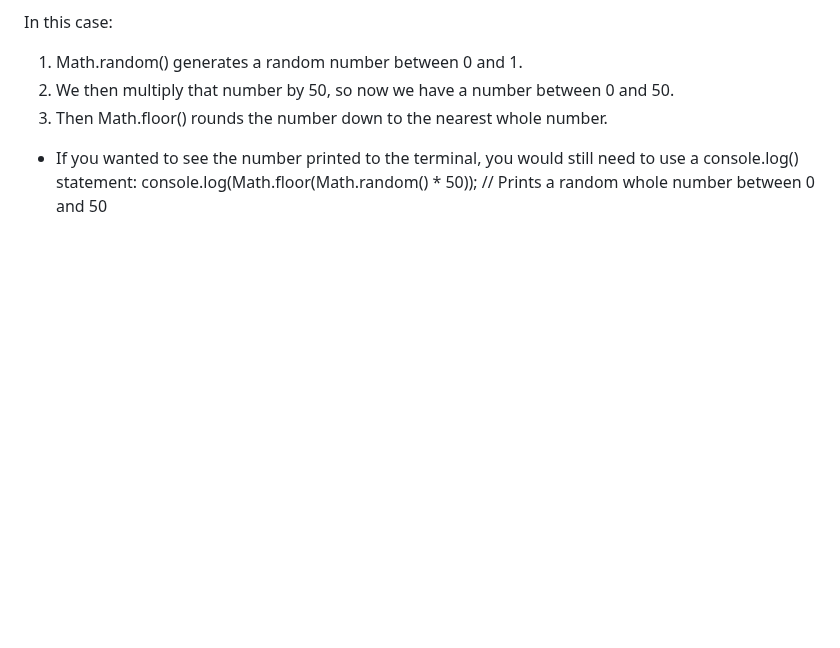
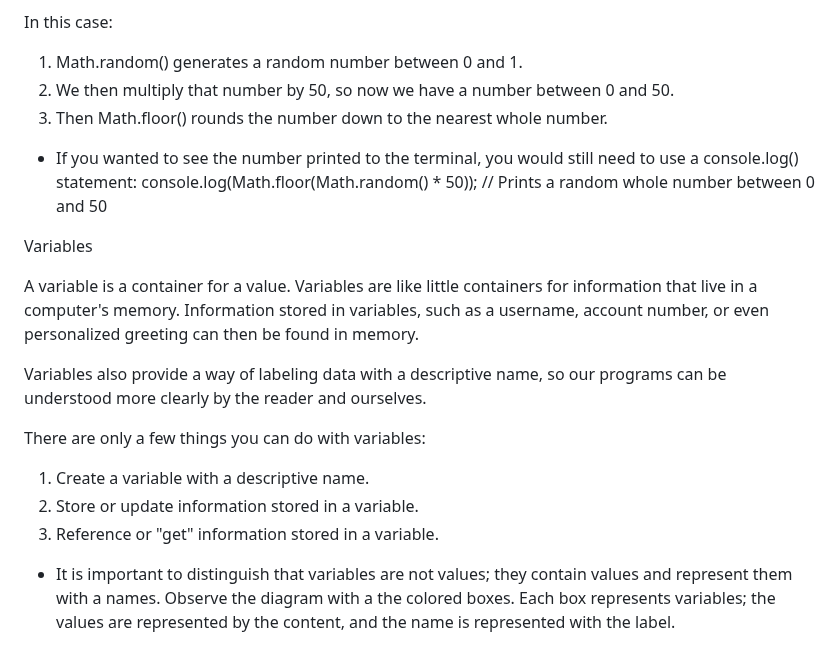
Before and after one commit to taliaairma/narwhal-bunny, a Markdown page: assets/markdowns/Simplified JS.md, the part around one of its changes. GitHub-like rendering; blank space fills up the shorter version.

Commit message:
Variables

```diff
--- a/assets/markdowns/Simplified JS.md
+++ b/assets/markdowns/Simplified JS.md
@@ -142,3 +142,17 @@ In this case:
 
 * If you wanted to see the number printed to the terminal, you would still need to use a console.log() statement:
 console.log(Math.floor(Math.random() * 50)); // Prints a random whole number between 0 and 50
+
+Variables
+
+A variable is a container for a  value. Variables are like little containers for information that live in a computer's memory. Information stored in variables, such as a username, account number, or even personalized greeting can then be found in memory.
+
+Variables also provide a way of labeling data with a descriptive name, so our programs can be understood more clearly by the reader and ourselves.
+
+There are only a few things you can do with variables:
+1. Create a variable with a descriptive name.
+2. Store or update information stored in a variable.
+3. Reference or "get" information stored in a variable.
+
+* It is important to distinguish that variables are not values; they contain values and represent them with a names. Observe the diagram with a the colored boxes. Each box represents variables; the values are represented by the content, and the name is represented with the label.
+
```
Also changed, not shown: other parts of assets/markdowns/Simplified JS.md (+3 -0 lines).
